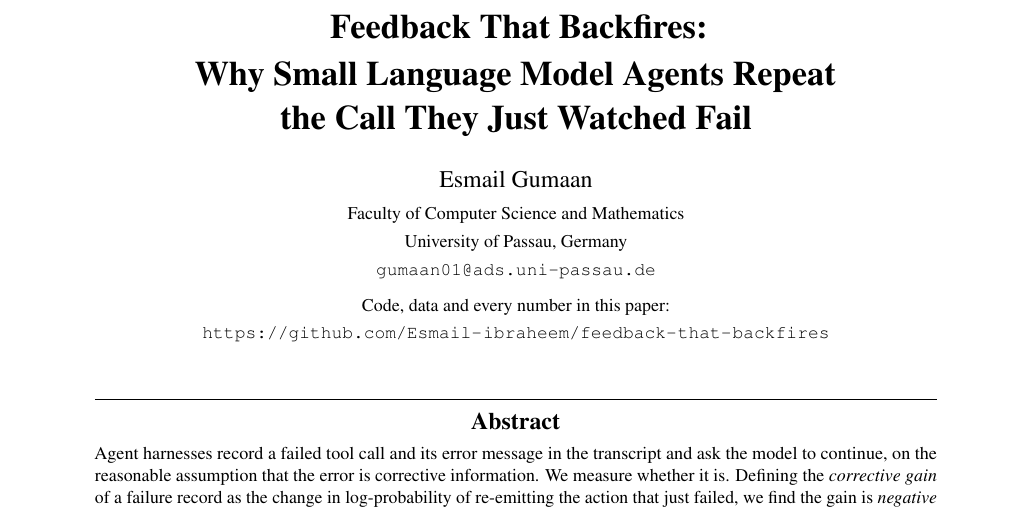
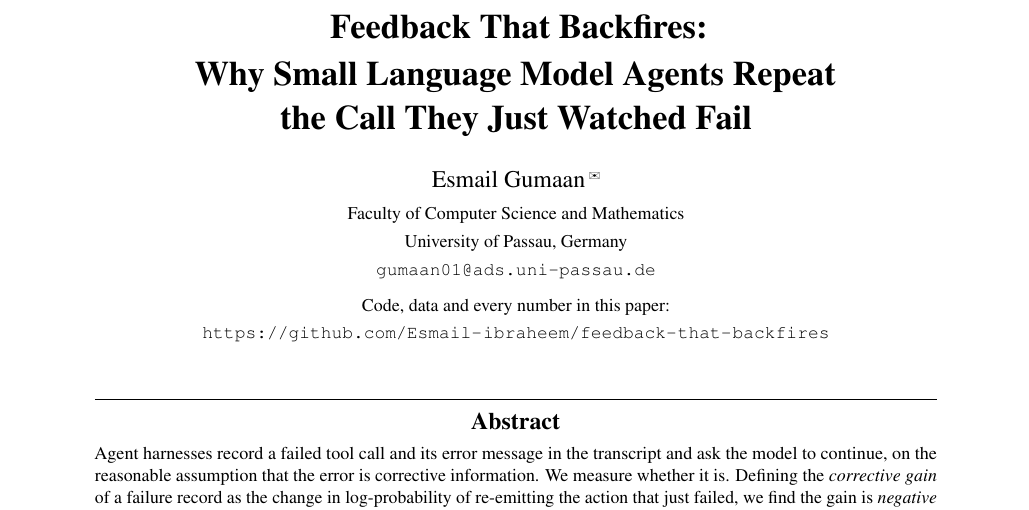
Before and after one commit to Esmail-ibraheem/feedback-that-backfires, a LaTeX document (paper/main.tex): part of page 1 of 24, cut so that both start at the same text. Compiled offline with pdfLaTeX.

Commit message:
Mark the corresponding author with a clickable envelope
The address was plain text. It is now a mailto link, and the name carries the
superscript envelope that marks a corresponding author in most published
papers. The printed address stays below the affiliation so it is still
readable on paper.

Co-Authored-By: Claude Opus 5 <noreply@anthropic.com>
Claude-Session: https://claude.ai/code/session_013R4A4CYBVEkvNG5Kx5DiqK

```diff
--- a/paper/main.tex
+++ b/paper/main.tex
@@ -26,6 +26,14 @@
 \usepackage{natbib}
 \usepackage[hidelinks]{hyperref}
 \usepackage{url}
+% Zapf Dingbats, part of every TeX installation through psnfss: \ding{41} is the
+% envelope that goes next to the corresponding author's name.
+\usepackage{pifont}
+
+% Corresponding-author mark: a small envelope superscripted after the name,
+% hyperlinked to the address. Printed papers keep the address readable below the
+% affiliation; on screen either one opens a mail client.
+\newcommand{\mailto}[1]{\href{mailto:#1}{\raisebox{0.6ex}{\footnotesize\ding{41}}}}
 
 \captionsetup{font=small,labelfont=bf,skip=4pt}
 \setlength{\abovecaptionskip}{4pt}
@@ -58,10 +66,11 @@
 Why Small Language Model Agents Repeat\\ the Call They Just Watched Fail}
 
 \author{%
-  Esmail Gumaan\\[2pt]
+  Esmail Gumaan\,\mailto{gumaan01@ads.uni-passau.de}\\[2pt]
   \small Faculty of Computer Science and Mathematics\\
   \small University of Passau, Germany\\
-  \small \texttt{gumaan01@ads.uni-passau.de}\\[4pt]
+  \small \href{mailto:gumaan01@ads.uni-passau.de}
+              {\texttt{gumaan01@ads.uni-passau.de}}\\[4pt]
   \small Code, data and every number in this paper:\\
   \small \url{https://github.com/Esmail-ibraheem/feedback-that-backfires}
 }
```
Also changed, not shown: paper/main.pdf.
